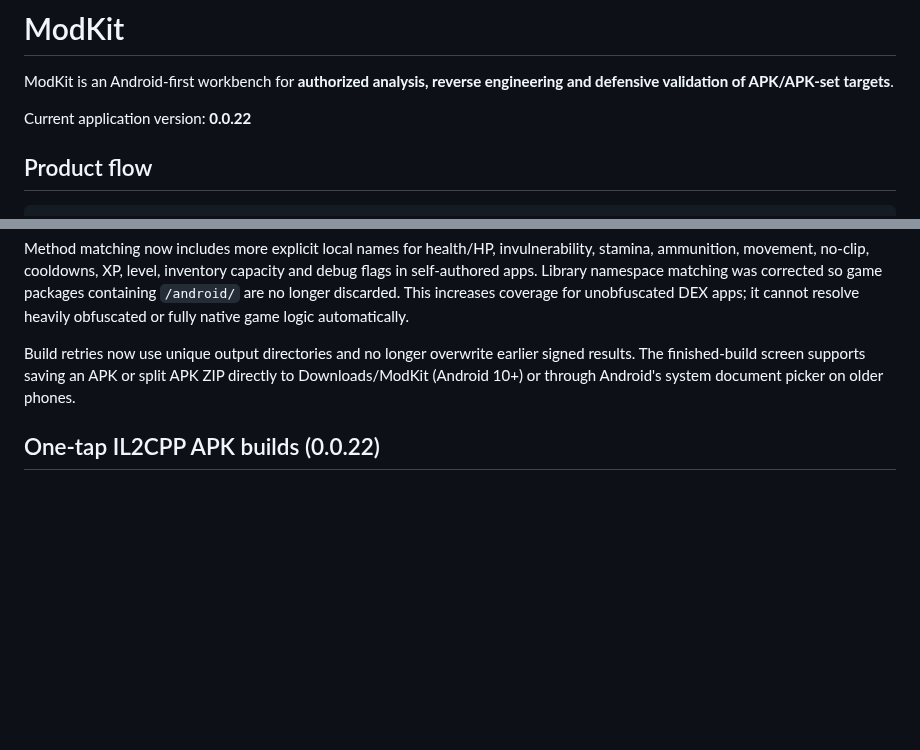
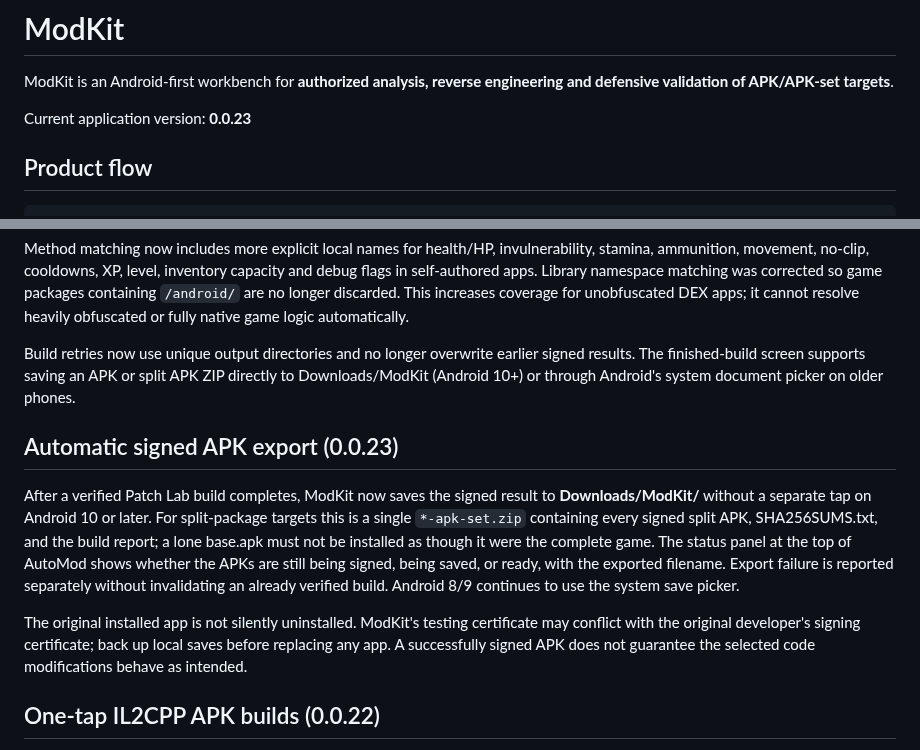
Before and after one commit to Ffenuss/ModKit, a Markdown page: README.md, 2 parts joined by grey strips. Drawn GitHub-style; blank space fills up the shorter version.

Commit message:
Document automatic APK-set export and split-package installation

```diff
--- a/README.md
+++ b/README.md
@@ -2,7 +2,7 @@
 
 ModKit is an Android-first workbench for **authorized analysis, reverse engineering and defensive validation of APK/APK-set targets**.
 
-Current application version: **0.0.22**
+Current application version: **0.0.23**
 
 ## Product flow
 
@@ -43,6 +43,12 @@ If a target yields zero selectable modifications, ModKit now reports how many DE
 Method matching now includes more explicit local names for health/HP, invulnerability, stamina, ammunition, movement, no-clip, cooldowns, XP, level, inventory capacity and debug flags in self-authored apps. Library namespace matching was corrected so game packages containing `/android/` are no longer discarded. This increases coverage for unobfuscated DEX apps; it cannot resolve heavily obfuscated or fully native game logic automatically.
 
 Build retries now use unique output directories and no longer overwrite earlier signed results. The finished-build screen supports saving an APK or split APK ZIP directly to Downloads/ModKit (Android 10+) or through Android's system document picker on older phones.
+
+## Automatic signed APK export (0.0.23)
+
+After a verified Patch Lab build completes, ModKit now saves the signed result to **Downloads/ModKit/** without a separate tap on Android 10 or later. For split-package targets this is a single `*-apk-set.zip` containing every signed split APK, SHA256SUMS.txt, and the build report; a lone base.apk must not be installed as though it were the complete game. The status panel at the top of AutoMod shows whether the APKs are still being signed, being saved, or ready, with the exported filename. Export failure is reported separately without invalidating an already verified build. Android 8/9 continues to use the system save picker.
+
+The original installed app is not silently uninstalled. ModKit's testing certificate may conflict with the original developer's signing certificate; back up local saves before replacing any app. A successfully signed APK does not guarantee the selected code modifications behave as intended.
 
 ## One-tap IL2CPP APK builds (0.0.22)
 
```
